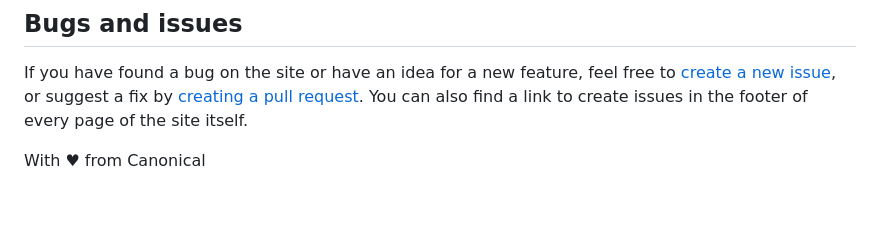
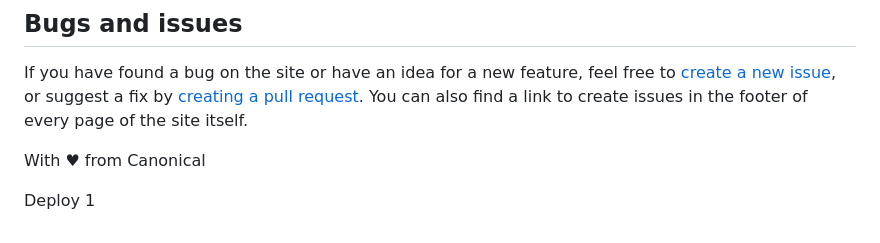
Before and after one commit to canonical/rocks-storefront, a Markdown page: README.md, the part around the change. Rendered like a GitHub page; blank space fills up the shorter version.

Commit message:
Dummy push to trigger/test GH action 1

```diff
--- a/README.md
+++ b/README.md
@@ -55,3 +55,5 @@ Remember to clear the session after you are done with the feature to empty the a
 If you have found a bug on the site or have an idea for a new feature, feel free to [create a new issue](https://github.com/canonical/rocks-storefront/issues/new), or suggest a fix by [creating a pull request](https://help.github.com/articles/creating-a-pull-request/). You can also find a link to create issues in the footer of every page of the site itself.
 
 With ♥ from Canonical
+
+Deploy 1
```
